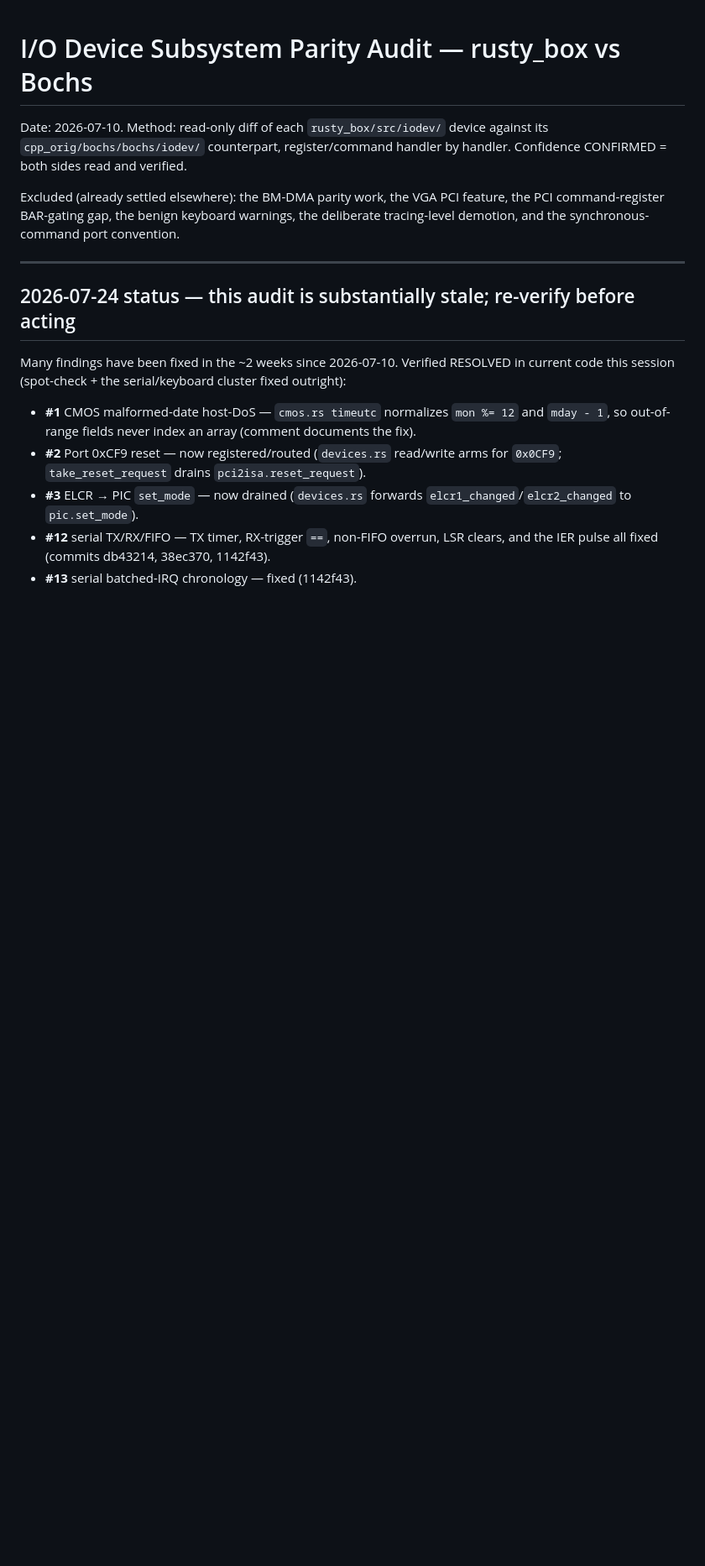
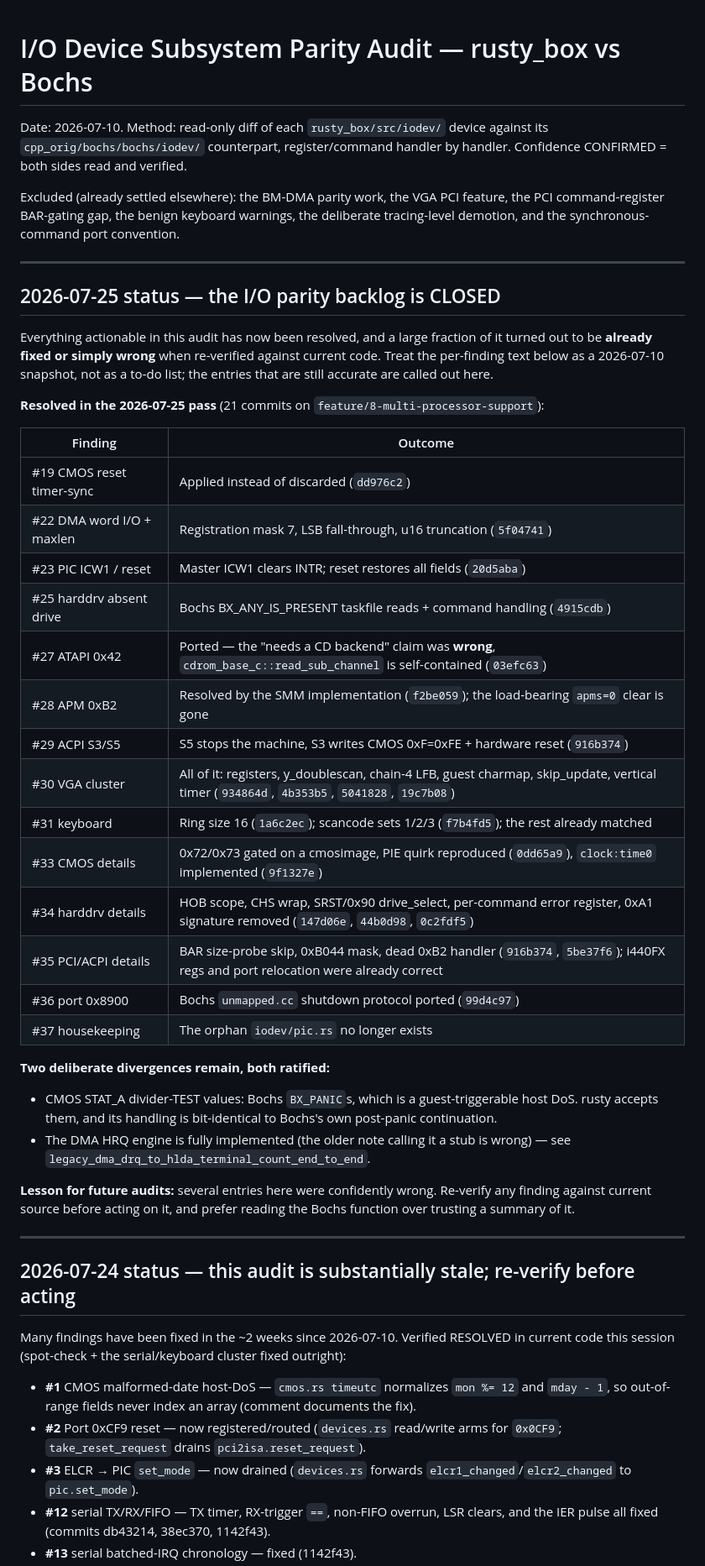
Before and after one commit to r3bb1t/rusty_box, a Markdown page: docs/iodev-parity-audit-2026-07-10.md, the part around the change. Shown at 84% size. Rendered like a GitHub page; blank space fills up the shorter version.

Commit message:
docs(iodev): mark the parity audit closed and correct its stale claims
The 2026-07-10 audit has been driving work for two weeks while drifting badly out
of date. Adds an accurate status banner: a per-finding table of what was resolved
in the 2026-07-25 pass with commit references, the two deliberate divergences
that remain ratified (the CMOS divider-TEST non-panic, which avoids a
guest-triggerable host DoS, and the DMA HRQ engine that was already implemented),
and a note that several entries were confidently wrong when re-verified — #27's
"needs a CD backend" and #28's "blocked until SMM is ported" chief among them.

The per-finding text below the banner is left intact as the original snapshot.

Co-Authored-By: Claude Opus 4.8 <noreply@anthropic.com>

```diff
--- a/docs/iodev-parity-audit-2026-07-10.md
+++ b/docs/iodev-parity-audit-2026-07-10.md
@@ -8,6 +8,47 @@ Excluded (already settled elsewhere): the BM-DMA parity work, the VGA PCI
 feature, the PCI command-register BAR-gating gap, the benign keyboard warnings,
 the deliberate tracing-level demotion, and the synchronous-command port
 convention.
+
+---
+
+## 2026-07-25 status — the I/O parity backlog is CLOSED
+
+Everything actionable in this audit has now been resolved, and a large fraction
+of it turned out to be **already fixed or simply wrong** when re-verified against
+current code. Treat the per-finding text below as a 2026-07-10 snapshot, not as
+a to-do list; the entries that are still accurate are called out here.
+
+**Resolved in the 2026-07-25 pass** (21 commits on
+`feature/8-multi-processor-support`):
+
+| Finding | Outcome |
+|---|---|
+| #19 CMOS reset timer-sync | Applied instead of discarded (`dd976c2`) |
+| #22 DMA word I/O + maxlen | Registration mask 7, LSB fall-through, u16 truncation (`5f04741`) |
+| #23 PIC ICW1 / reset | Master ICW1 clears INTR; reset restores all fields (`20d5aba`) |
+| #25 harddrv absent drive | Bochs BX_ANY_IS_PRESENT taskfile reads + command handling (`4915cdb`) |
+| #27 ATAPI 0x42 | Ported — the "needs a CD backend" claim was **wrong**, `cdrom_base_c::read_sub_channel` is self-contained (`03efc63`) |
+| #28 APM 0xB2 | Resolved by the SMM implementation (`f2be059`); the load-bearing `apms=0` clear is gone |
+| #29 ACPI S3/S5 | S5 stops the machine, S3 writes CMOS 0xF=0xFE + hardware reset (`916b374`) |
+| #30 VGA cluster | All of it: registers, y_doublescan, chain-4 LFB, guest charmap, skip_update, vertical timer (`934864d`, `4b353b5`, `5041828`, `19c7b08`) |
+| #31 keyboard | Ring size 16 (`1a6c2ec`); scancode sets 1/2/3 (`f7b4fd5`); the rest already matched |
+| #33 CMOS details | 0x72/0x73 gated on a cmosimage, PIE quirk reproduced (`0dd65a9`), `clock:time0` implemented (`9f1327e`) |
+| #34 harddrv details | HOB scope, CHS wrap, SRST/0x90 drive_select, per-command error register, 0xA1 signature removed (`147d06e`, `44b0d98`, `0c2fdf5`) |
+| #35 PCI/ACPI details | BAR size-probe skip, 0xB044 mask, dead 0xB2 handler (`916b374`, `5be37f6`); i440FX regs and port relocation were already correct |
+| #36 port 0x8900 | Bochs `unmapped.cc` shutdown protocol ported (`99d4c97`) |
+| #37 housekeeping | The orphan `iodev/pic.rs` no longer exists |
+
+**Two deliberate divergences remain, both ratified:**
+
+- CMOS STAT_A divider-TEST values: Bochs `BX_PANIC`s, which is a
+  guest-triggerable host DoS. rusty accepts them, and its handling is
+  bit-identical to Bochs's own post-panic continuation.
+- The DMA HRQ engine is fully implemented (the older note calling it a stub is
+  wrong) — see `legacy_dma_drq_to_hlda_terminal_count_end_to_end`.
+
+**Lesson for future audits:** several entries here were confidently wrong.
+Re-verify any finding against current source before acting on it, and prefer
+reading the Bochs function over trusting a summary of it.
 
 ---
 
```
